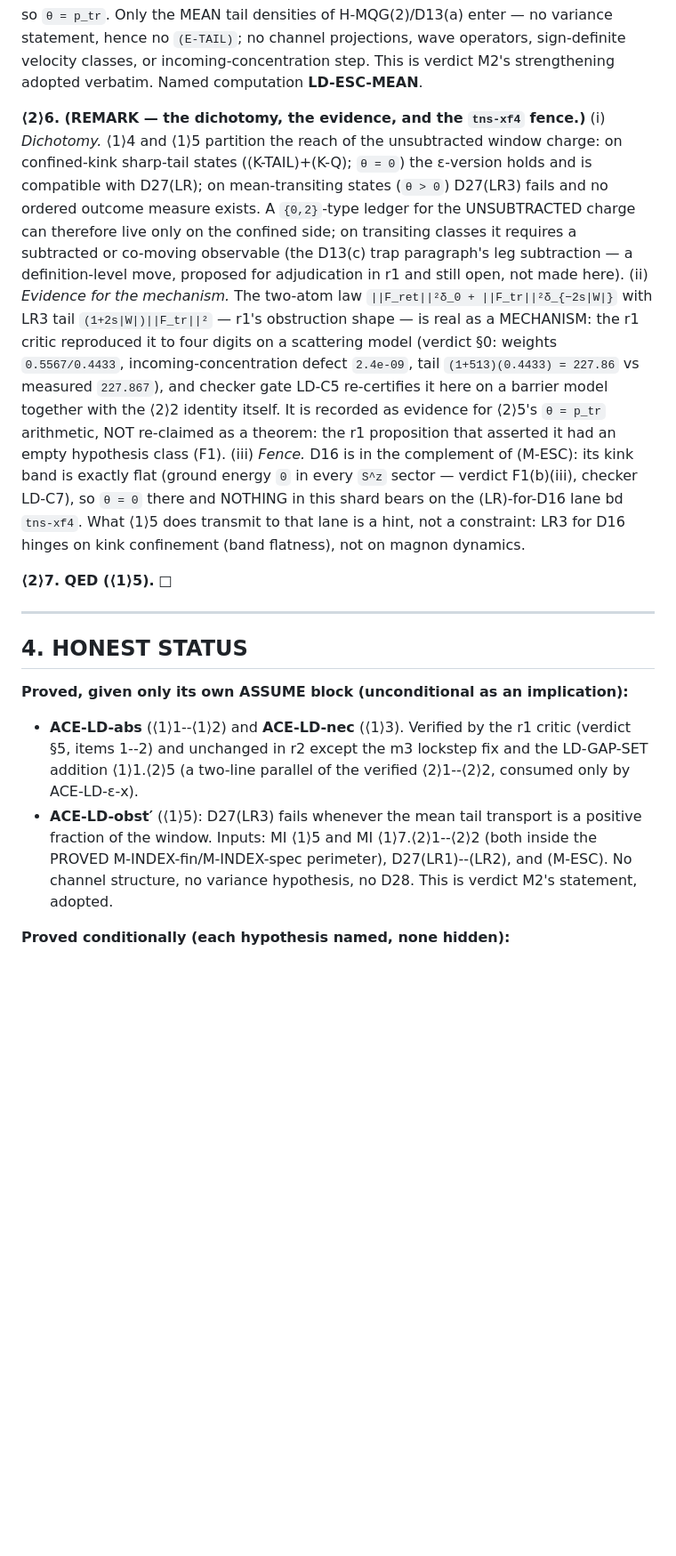
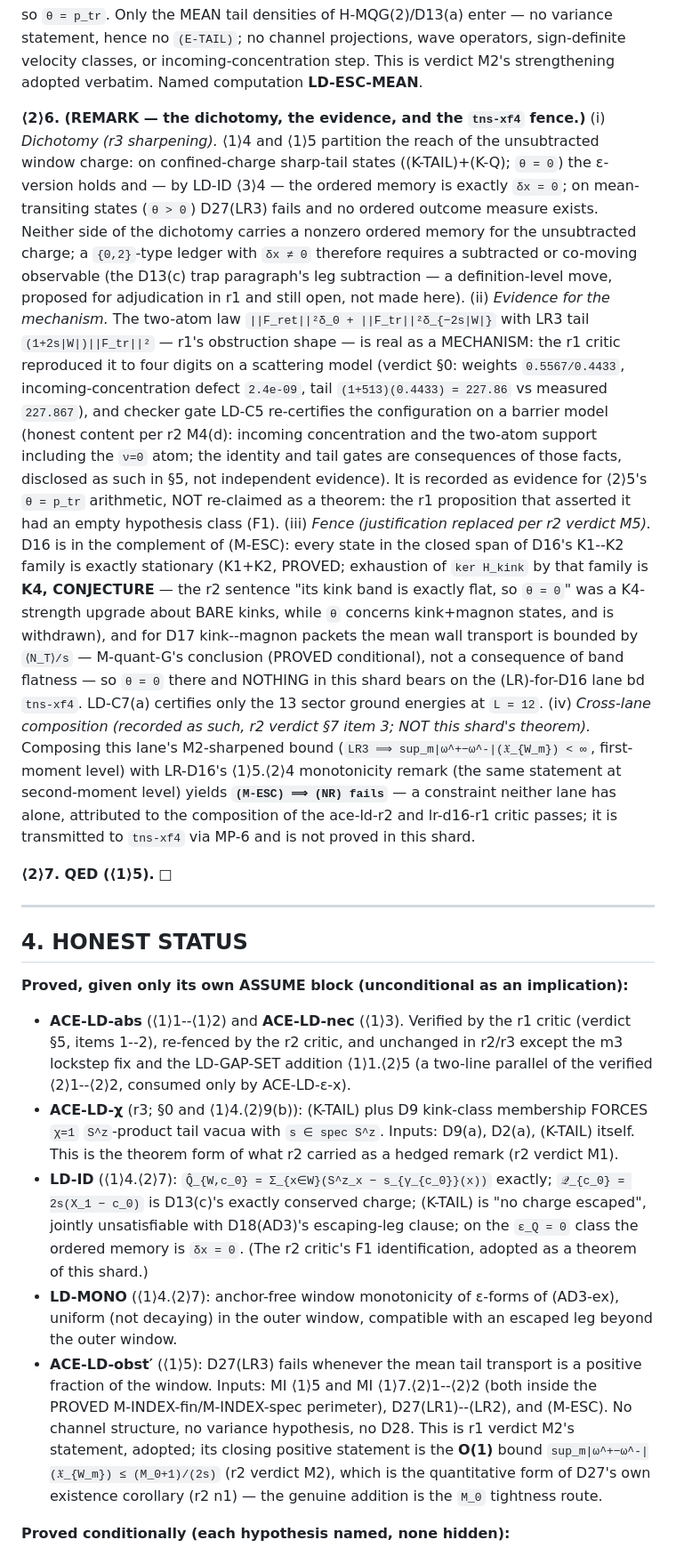
Before and after one commit to tobiasosborne/tns-as-st-me, a Markdown page: theory/ace-ld.md, the part around one of its changes. Shown at 89% size. Rendered like a GitHub page; blank space fills up the shorter version.

```diff
--- a/theory/ace-ld.md
+++ b/theory/ace-ld.md
@@ -980,30 +980,46 @@ This is verdict M2's strengthening adopted verbatim.  Named computation
 **LD-ESC-MEAN**.
 
 **⟨2⟩6. (REMARK — the dichotomy, the evidence, and the `tns-xf4` fence.)**
-(i) *Dichotomy.*  ⟨1⟩4 and ⟨1⟩5 partition the reach of the unsubtracted
-window charge: on confined-kink sharp-tail states ((K-TAIL)+(K-Q);
-`θ = 0`) the ε-version holds and is compatible with D27(LR); on
-mean-transiting states (`θ > 0`) D27(LR3) fails and no ordered outcome
-measure exists.  A `{0,2}`-type ledger for the UNSUBTRACTED charge can
-therefore live only on the confined side; on transiting classes it
-requires a subtracted or co-moving observable (the D13(c) trap paragraph's
-leg subtraction — a definition-level move, proposed for adjudication in
-r1 and still open, not made here).  (ii) *Evidence for the mechanism.*
+(i) *Dichotomy (r3 sharpening).*  ⟨1⟩4 and ⟨1⟩5 partition the reach of
+the unsubtracted window charge: on confined-charge sharp-tail states
+((K-TAIL)+(K-Q); `θ = 0`) the ε-version holds and — by LD-ID ⟨3⟩4 — the
+ordered memory is exactly `δx = 0`; on mean-transiting states (`θ > 0`)
+D27(LR3) fails and no ordered outcome measure exists.  Neither side of
+the dichotomy carries a nonzero ordered memory for the unsubtracted
+charge; a `{0,2}`-type ledger with `δx ≠ 0` therefore requires a
+subtracted or co-moving observable (the D13(c) trap paragraph's leg
+subtraction — a definition-level move, proposed for adjudication in r1
+and still open, not made here).  (ii) *Evidence for the mechanism.*
 The two-atom law `||F_ret||²δ_0 + ||F_tr||²δ_{−2s|W|}` with LR3 tail
 `(1+2s|W|)||F_tr||²` — r1's obstruction shape — is real as a MECHANISM:
 the r1 critic reproduced it to four digits on a scattering model
 (verdict §0: weights `0.5567/0.4433`, incoming-concentration defect
 `2.4e-09`, tail `(1+513)(0.4433) = 227.86` vs measured `227.867`), and
-checker gate LD-C5 re-certifies it here on a barrier model together with
-the ⟨2⟩2 identity itself.  It is recorded as evidence for ⟨2⟩5's
-`θ = p_tr` arithmetic, NOT re-claimed as a theorem: the r1 proposition
-that asserted it had an empty hypothesis class (F1).  (iii) *Fence.*
-D16 is in the complement of (M-ESC): its kink band is exactly flat
-(ground energy `0` in every `S^z` sector — verdict F1(b)(iii), checker
-LD-C7), so `θ = 0` there and NOTHING in this shard bears on the
-(LR)-for-D16 lane bd `tns-xf4`.  What ⟨1⟩5 does transmit to that lane is
-a hint, not a constraint: LR3 for D16 hinges on kink confinement (band
-flatness), not on magnon dynamics.
+checker gate LD-C5 re-certifies the configuration on a barrier model
+(honest content per r2 M4(d): incoming concentration and the two-atom
+support including the `ν=0` atom; the identity and tail gates are
+consequences of those facts, disclosed as such in §5, not independent
+evidence).  It is recorded as evidence for ⟨2⟩5's `θ = p_tr` arithmetic,
+NOT re-claimed as a theorem: the r1 proposition that asserted it had an
+empty hypothesis class (F1).  (iii) *Fence (justification replaced per
+r2 verdict M5).*  D16 is in the complement of (M-ESC): every state in
+the closed span of D16's K1--K2 family is exactly stationary (K1+K2,
+PROVED; exhaustion of `ker H_kink` by that family is **K4, CONJECTURE**
+— the r2 sentence "its kink band is exactly flat, so `θ = 0`" was a
+K4-strength upgrade about BARE kinks, while `θ` concerns kink+magnon
+states, and is withdrawn), and for D17 kink--magnon packets the mean
+wall transport is bounded by `⟨N_T⟩/s` — M-quant-G's conclusion (PROVED
+conditional), not a consequence of band flatness — so `θ = 0` there and
+NOTHING in this shard bears on the (LR)-for-D16 lane bd `tns-xf4`.
+LD-C7(a) certifies only the 13 sector ground energies at `L = 12`.
+(iv) *Cross-lane composition (recorded as such, r2 verdict §7 item 3;
+NOT this shard's theorem).*  Composing this lane's M2-sharpened bound
+(`LR3 ⟹ sup_m|ω^+−ω^-|(𝔛_{W_m}) < ∞`, first-moment level) with
+LR-D16's ⟨1⟩5.⟨2⟩4 monotonicity remark (the same statement at
+second-moment level) yields **`(M-ESC) ⟹ (NR) fails`** — a constraint
+neither lane has alone, attributed to the composition of the ace-ld-r2
+and lr-d16-r1 critic passes; it is transmitted to `tns-xf4` via MP-6 and
+is not proved in this shard.
 
 **⟨2⟩7. QED (⟨1⟩5).**  □
 
@@ -1015,14 +1031,32 @@ flatness), not on magnon dynamics.
 implication):**
 
 - **ACE-LD-abs** (⟨1⟩1--⟨1⟩2) and **ACE-LD-nec** (⟨1⟩3).  Verified by the
-  r1 critic (verdict §5, items 1--2) and unchanged in r2 except the m3
-  lockstep fix and the LD-GAP-SET addition ⟨1⟩1.⟨2⟩5 (a two-line parallel
-  of the verified ⟨2⟩1--⟨2⟩2, consumed only by ACE-LD-ε-x).
+  r1 critic (verdict §5, items 1--2), re-fenced by the r2 critic, and
+  unchanged in r2/r3 except the m3 lockstep fix and the LD-GAP-SET
+  addition ⟨1⟩1.⟨2⟩5 (a two-line parallel of the verified ⟨2⟩1--⟨2⟩2,
+  consumed only by ACE-LD-ε-x).
+- **ACE-LD-χ** (r3; §0 and ⟨1⟩4.⟨2⟩9(b)): (K-TAIL) plus D9 kink-class
+  membership FORCES `χ=1` `S^z`-product tail vacua with `s ∈ spec S^z`.
+  Inputs: D9(a), D2(a), (K-TAIL) itself.  This is the theorem form of
+  what r2 carried as a hedged remark (r2 verdict M1).
+- **LD-ID** (⟨1⟩4.⟨2⟩7): `Q̂_{W,c_0} = Σ_{x∈W}(S^z_x − s_{γ_{c_0}}(x))`
+  exactly; `𝒬_{c_0} = 2s(X_1 − c_0)` is D13(c)'s exactly conserved
+  charge; (K-TAIL) is "no charge escaped", jointly unsatisfiable with
+  D18(AD3)'s escaping-leg clause; on the `ε_Q = 0` class the ordered
+  memory is `δx = 0`.  (The r2 critic's F1 identification, adopted as a
+  theorem of this shard.)
+- **LD-MONO** (⟨1⟩4.⟨2⟩7): anchor-free window monotonicity of ε-forms of
+  (AD3-ex), uniform (not decaying) in the outer window, compatible with
+  an escaped leg beyond the outer window.
 - **ACE-LD-obst′** (⟨1⟩5): D27(LR3) fails whenever the mean tail transport
   is a positive fraction of the window.  Inputs: MI ⟨1⟩5 and MI
   ⟨1⟩7.⟨2⟩1--⟨2⟩2 (both inside the PROVED M-INDEX-fin/M-INDEX-spec
   perimeter), D27(LR1)--(LR2), and (M-ESC).  No channel structure, no
-  variance hypothesis, no D28.  This is verdict M2's statement, adopted.
+  variance hypothesis, no D28.  This is r1 verdict M2's statement,
+  adopted; its closing positive statement is the **O(1)** bound
+  `sup_m|ω^+−ω^-|(𝔛_{W_m}) ≤ (M_0+1)/(2s)` (r2 verdict M2), which is
+  the quantitative form of D27's own existence corollary (r2 n1) — the
+  genuine addition is the `M_0` tightness route.
 
 **Proved conditionally (each hypothesis named, none hidden):**
 
```
Also changed, not shown: other parts of theory/ace-ld.md (+62 -31 lines), briefs/lr-d16-critic-r2.md (added, +71 -0 lines).
